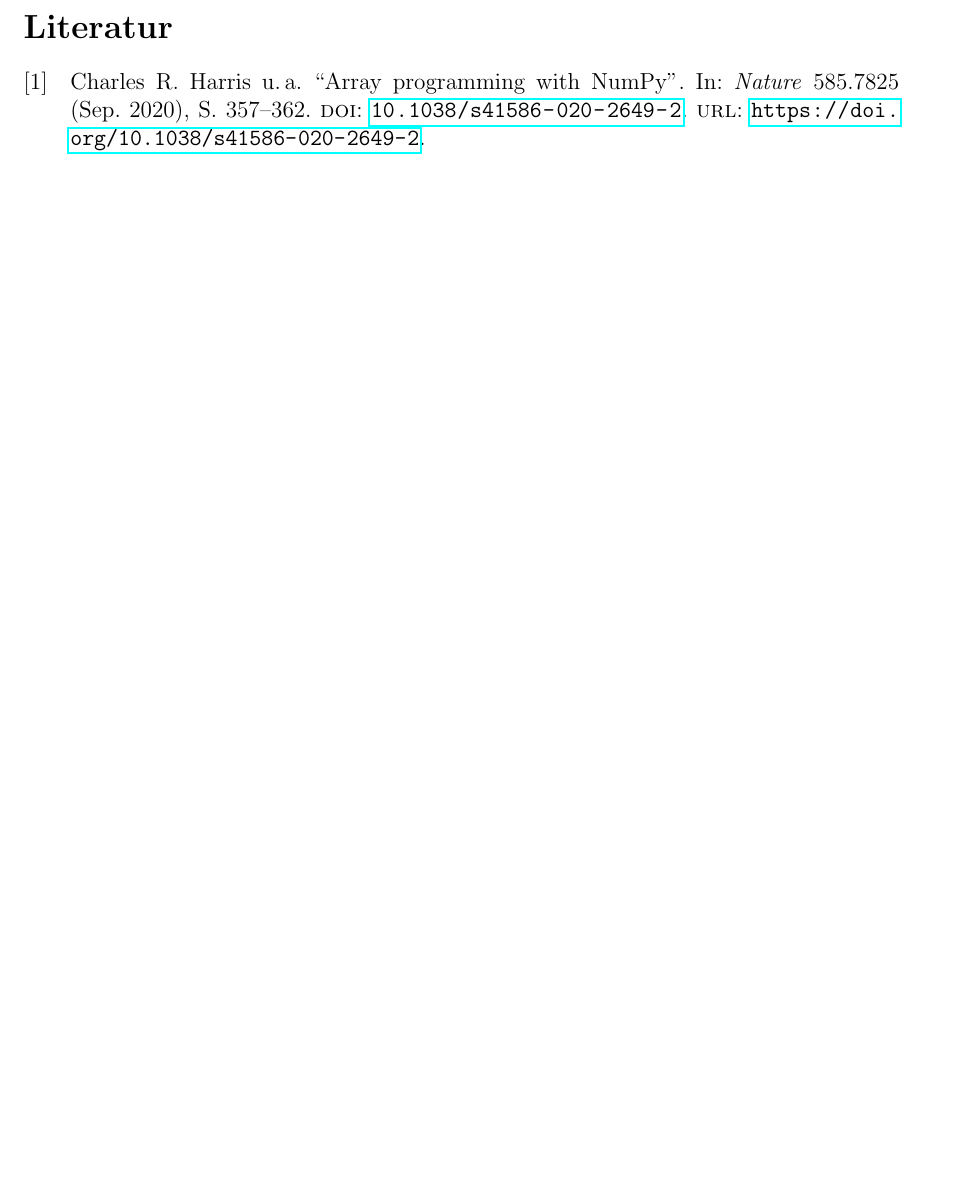
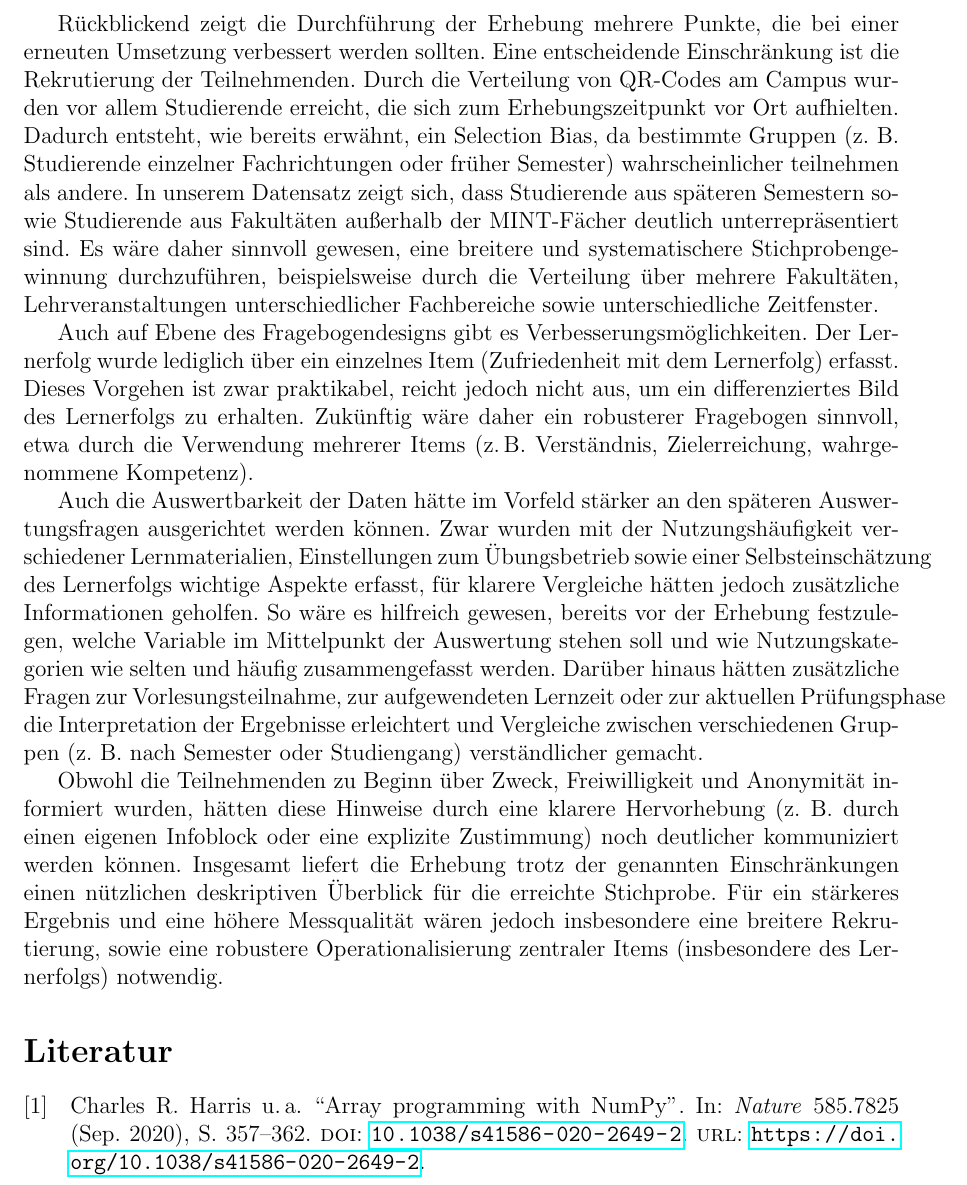
Before and after one commit to JustNastyya/dortmund_erheber, a LaTeX document (bericht_latex/main.tex): part of page 12 of 13 before the commit and part of page 12 of 14 after it, cut at the place of the change, the shorter picture padded with empty space. Compiled offline with pdfLaTeX.

Commit message:
Reflektiere über Verbesserungen der Erhebung
Die Reflexion der fragebogengestützten Erhebung hebt Verbesserungsmöglichkeiten in der Rekrutierung der Teilnehmenden, dem Fragebogendesign und der Auswertbarkeit der Daten hervor. Es wird empfohlen, eine breitere Stichprobengewinnung und robustere Operationalisierungen für zukünftige Erhebungen zu implementieren.

```diff
--- a/bericht_latex/main.tex
+++ b/bericht_latex/main.tex
@@ -217,6 +217,14 @@ Zusammenfassend zeigt die Abbildung, dass zwischen dem Lernerfolg und den erhobe
 \section{Reflexion der fragebogengestützten Erhebung}
 \newpage
 
+Rückblickend zeigt die Durchführung der Erhebung mehrere Punkte, die bei einer erneuten Umsetzung verbessert werden sollten. Eine entscheidende Einschränkung ist die Rekrutierung der Teilnehmenden. Durch die Verteilung von QR-Codes am Campus wurden vor allem Studierende erreicht, die sich zum Erhebungszeitpunkt vor Ort aufhielten. Dadurch entsteht, wie bereits erwähnt, ein Selection Bias, da bestimmte Gruppen (z. B. Studierende einzelner Fachrichtungen oder früher Semester) wahrscheinlicher teilnehmen als andere. In unserem Datensatz zeigt sich, dass Studierende aus späteren Semestern sowie Studierende aus Fakultäten außerhalb der MINT-Fächer deutlich unterrepräsentiert sind. Es wäre daher sinnvoll gewesen, eine breitere und systematischere Stichprobengewinnung durchzuführen, beispielsweise durch die Verteilung über mehrere Fakultäten, Lehrveranstaltungen unterschiedlicher Fachbereiche sowie unterschiedliche Zeitfenster.
+
+Auch auf Ebene des Fragebogendesigns gibt es Verbesserungsmöglichkeiten. Der Lernerfolg wurde lediglich über ein einzelnes Item (Zufriedenheit mit dem Lernerfolg) erfasst. Dieses Vorgehen ist zwar praktikabel, reicht jedoch nicht aus, um ein differenziertes Bild des Lernerfolgs zu erhalten. Zukünftig wäre daher ein robusterer Fragebogen sinnvoll, etwa durch die Verwendung mehrerer Items (z.\,B. Verständnis, Zielerreichung, wahrgenommene Kompetenz).
+
+Auch die Auswertbarkeit der Daten hätte im Vorfeld stärker an den späteren Auswertungsfragen ausgerichtet werden können. Zwar wurden mit der Nutzungshäufigkeit verschiedener Lernmaterialien, Einstellungen zum Übungsbetrieb sowie einer Selbsteinschätzung des Lernerfolgs wichtige Aspekte erfasst, für klarere Vergleiche hätten jedoch zusätzliche Informationen geholfen. So wäre es hilfreich gewesen, bereits vor der Erhebung festzulegen, welche Variable im Mittelpunkt der Auswertung stehen soll und wie Nutzungskategorien wie selten und häufig zusammengefasst werden. Darüber hinaus hätten zusätzliche Fragen zur Vorlesungsteilnahme, zur aufgewendeten Lernzeit oder zur aktuellen Prüfungsphase die Interpretation der Ergebnisse erleichtert und Vergleiche zwischen verschiedenen Gruppen (z. B. nach Semester oder Studiengang) verständlicher gemacht.
+
+Obwohl die Teilnehmenden zu Beginn über Zweck, Freiwilligkeit und Anonymität informiert wurden, hätten diese Hinweise durch eine klarere Hervorhebung (z. B. durch einen eigenen Infoblock oder eine explizite Zustimmung) noch deutlicher kommuniziert werden können. Insgesamt liefert die Erhebung trotz der genannten Einschränkungen einen nützlichen deskriptiven Überblick für die erreichte Stichprobe. Für ein stärkeres Ergebnis und eine höhere Messqualität wären jedoch insbesondere eine breitere Rekrutierung, sowie eine robustere Operationalisierung zentraler Items (insbesondere des Lernerfolgs) notwendig.
+
 %\section{Literaturverzeichnis}
 %\nocite{*}
 \printbibliography
```
